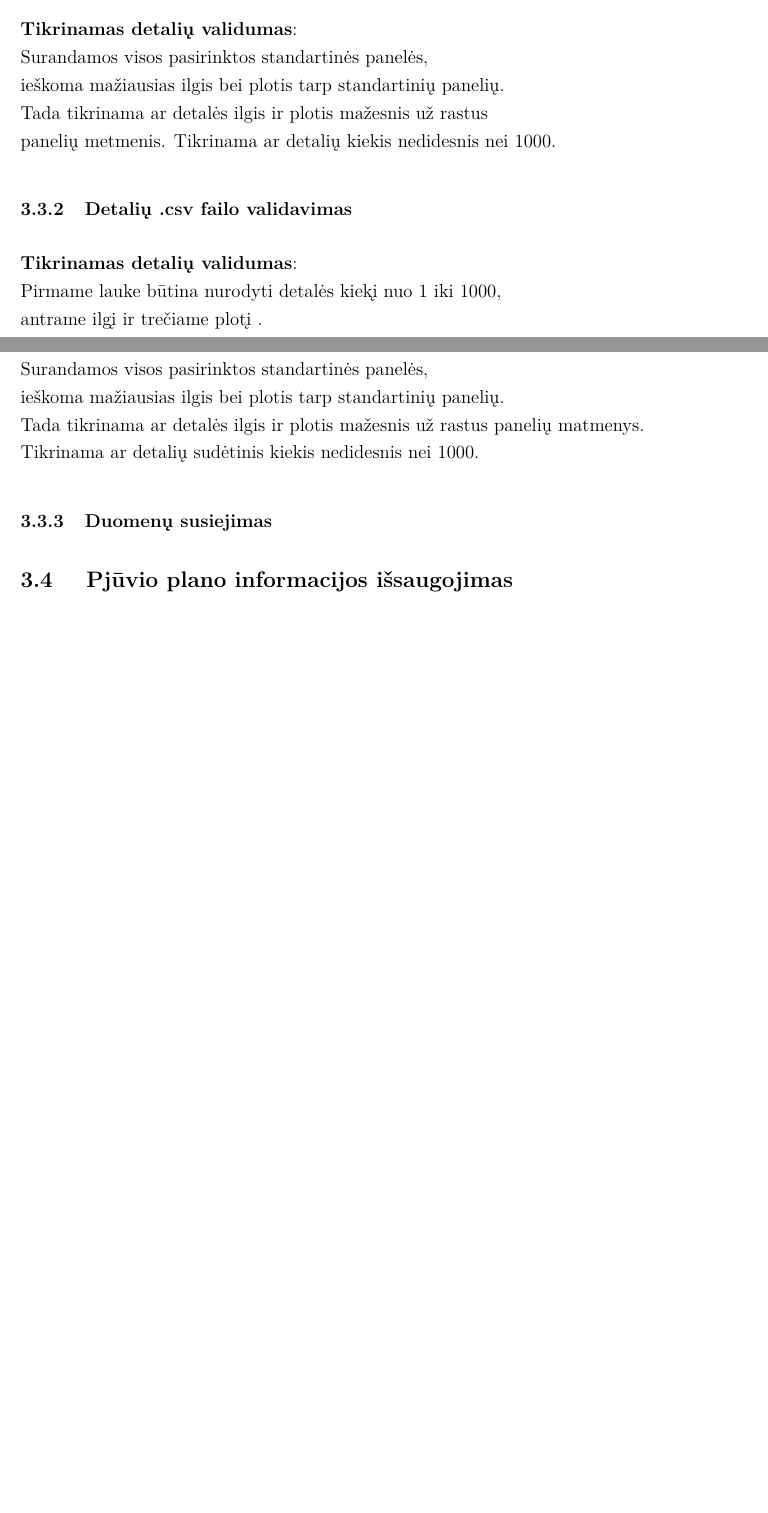
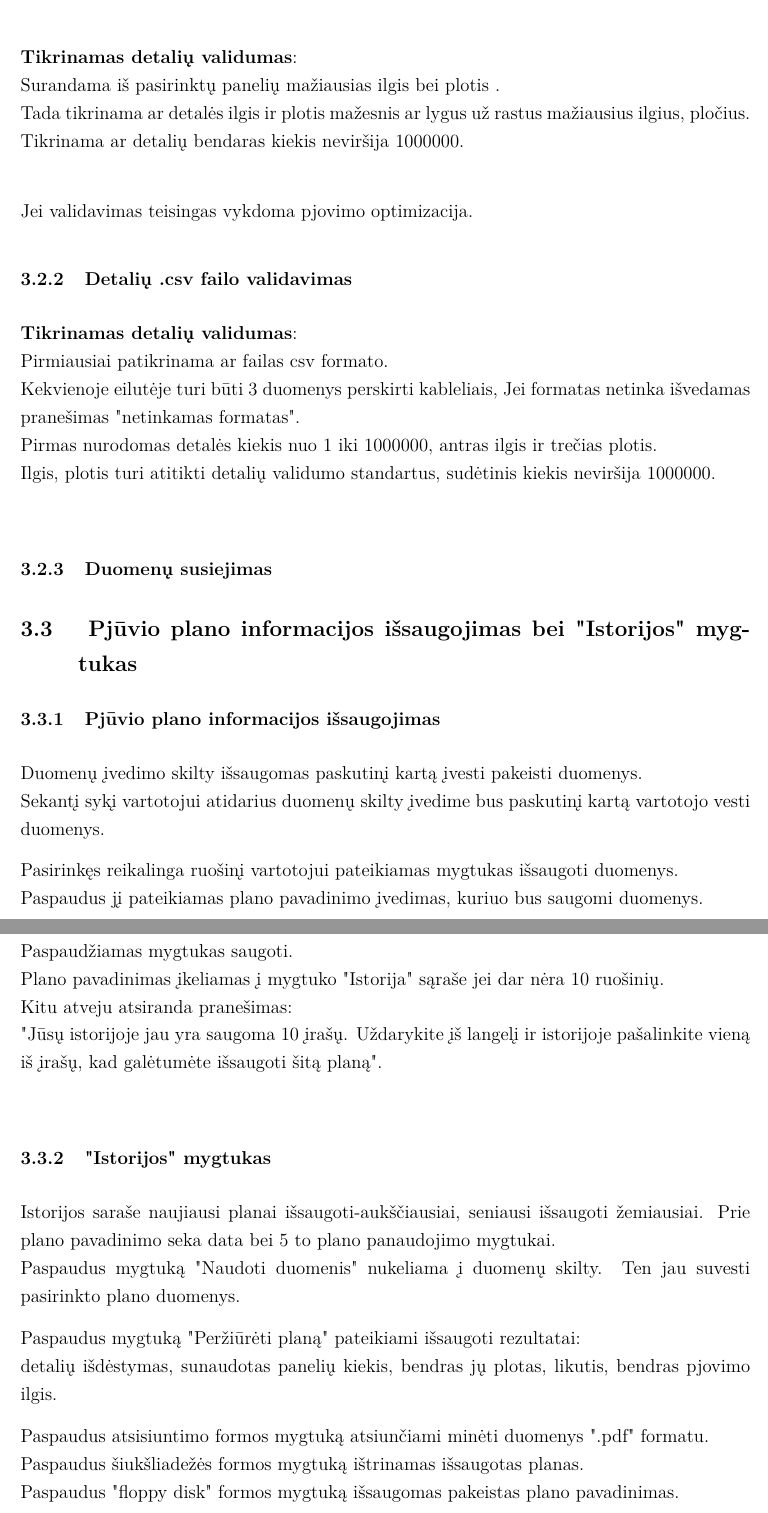
Before and after one commit to biosawmill/Bio_sawmill_st, a LaTeX document (3lab/Programų sistemos projektas.tex): two parts of pages 5 and 6 of 6 before the commit and two parts of pages 5 and 6 of 8 after it, joined at a grey line, cut so that both start at the same text, the shorter picture padded with empty space. The pictures show the PDF file 3lab/Programų sistemos projektas.pdf that the author committed with the source.

Commit message:
pakeičiau sistemu sudetinguma

```diff
--- a/3lab/Programų sistemos projektas.tex
+++ b/3lab/Programų sistemos projektas.tex
@@ -186,21 +174,19 @@ Bent vienas jų turi būti pažymėtas.
 
 \textbf{Tikrinamas detalių validumas}:\\
-Surandamos visos pasirinktos standartinės panelės, \\
-ieškoma mažiausias ilgis bei plotis tarp standartinių panelių.\\
-Tada tikrinama ar detalės ilgis ir plotis mažesnis už rastus \\
-panelių metmenis.
-Tikrinama ar detalių kiekis nedidesnis nei 1000.
+	Surandama iš pasirinktų panelių mažiausias ilgis bei plotis .\\
+	Tada tikrinama ar detalės ilgis ir plotis mažesnis ar lygus už rastus mažiausius ilgius, pločius.\\
+	Tikrinama ar detalių bendaras kiekis neviršija 1000000. \\
+
+Jei validavimas teisingas vykdoma pjovimo optimizacija.
 
 \subsubsection{Detalių .csv failo validavimas}
 \textbf{Tikrinamas detalių validumas}:\\
-Pirmame lauke būtina nurodyti detalės kiekį nuo 1 iki 1000, \\
-antrame ilgį ir trečiame plotį .\\
+	Pirmiausiai patikrinama ar failas csv formato. \\
+	Kekvienoje eilutėje turi būti 3 duomenys perskirti kableliais, Jei formatas netinka
+	išvedamas pranešimas "netinkamas formatas". \\
+	Pirmas nurodomas detalės kiekis nuo 1 iki 1000000, antras ilgis ir trečias plotis. \\
+	Ilgis, plotis turi atitikti detalių validumo standartus, sudėtinis kiekis neviršija 1000000.\\
 
-Surandamos visos pasirinktos standartinės panelės, \\
-ieškoma mažiausias ilgis bei plotis tarp standartinių panelių.\\
-Tada tikrinama ar detalės ilgis ir plotis mažesnis už rastus
-panelių matmenys. \\
-Tikrinama ar detalių sudėtinis kiekis nedidesnis nei 1000.
 
 
 \subsubsection{Duomenų susiejimas}
@@ -209,8 +195,30 @@ Tikrinama ar detalių sudėtinis kiekis nedidesnis nei 1000.
 
 
 
-\subsection{ Pjūvio plano informacijos išsaugojimas }
+\subsection{ Pjūvio plano informacijos išsaugojimas bei "Istorijos" mygtukas}
+\subsubsection{Pjūvio plano informacijos išsaugojimas}
+Duomenų įvedimo skilty išsaugomas paskutinį kartą įvesti pakeisti duomenys.\\
+Sekantį sykį vartotojui atidarius duomenų skilty įvedime bus paskutinį kartą vartotojo vesti duomenys.
 
+Pasirinkęs reikalinga ruošinį vartotojui pateikiamas mygtukas išsaugoti duomenys. \\
+Paspaudus jį pateikiamas plano pavadinimo įvedimas, kuriuo bus saugomi duomenys. \\
+Paspaudžiamas mygtukas saugoti. \\
+Plano pavadinimas įkeliamas į mygtuko "Istorija" sąraše jei dar nėra 10 ruošinių.\\
+Kitu atveju atsiranda pranešimas: \\
+"Jūsų istorijoje jau yra saugoma 10 įrašų. Uždarykite įš langelį ir istorijoje pašalinkite vieną iš įrašų, kad galėtumėte išsaugoti šitą planą". \\
+
+\subsubsection{"Istorijos" mygtukas}
+Istorijos saraše naujiausi planai išsaugoti-aukščiausiai, seniausi išsaugoti žemiausiai.
+Prie plano pavadinimo seka data bei 5 to plano panaudojimo mygtukai.\\
+Paspaudus mygtuką "Naudoti duomenis" nukeliama į duomenų skilty.
+Ten jau suvesti pasirinkto plano duomenys.
+
+Paspaudus mygtuką "Peržiūrėti planą" pateikiami išsaugoti rezultatai:\\
+detalių išdėstymas, sunaudotas panelių kiekis, bendras jų plotas, likutis, bendras pjovimo ilgis.
+
+Paspaudus atsisiuntimo formos mygtuką atsiunčiami minėti duomenys ".pdf" formatu.\\
+Paspaudus šiukšliadežės formos mygtuką ištrinamas išsaugotas planas.\\
+Paspaudus "floppy disk" formos mygtuką išsaugomas pakeistas plano pavadinimas.
 
 
 \section{Interfeisai}
```
Also changed, not shown: 2lab/Reik_analize.tex (+16 -16 lines), 3lab/Programų sistemos projektas.pdf, 3lab/Programų sistemos projektas.tex (38 more changed lines), 5 other files.
